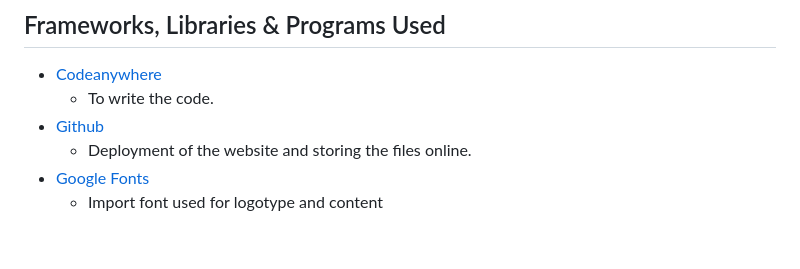
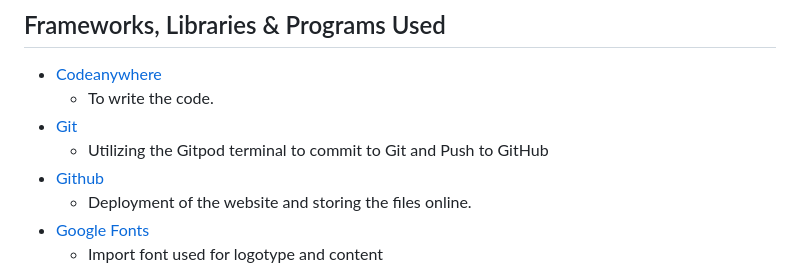
Before and after one commit to chrisgustafsson/footiekit-PP1, a Markdown page: README.md, the part around the change. Rendered like a GitHub page; blank space fills up the shorter version.

Commit message:
UPDATE Frameworks with Git

```diff
--- a/README.md
+++ b/README.md
@@ -161,6 +161,8 @@ Collection and location which are meant to drive users to the physical store is
 
 * [Codeanywhere](https://codeanywhere.com/)
   * To write the code.
+* [Git](https://git-scm.com)
+  * Utilizing the Gitpod terminal to commit to Git and Push to GitHub
 * [Github](https://github.com/)
   * Deployment of the website and storing the files online.
 * [Google Fonts](https://fonts.google.com/)
```
